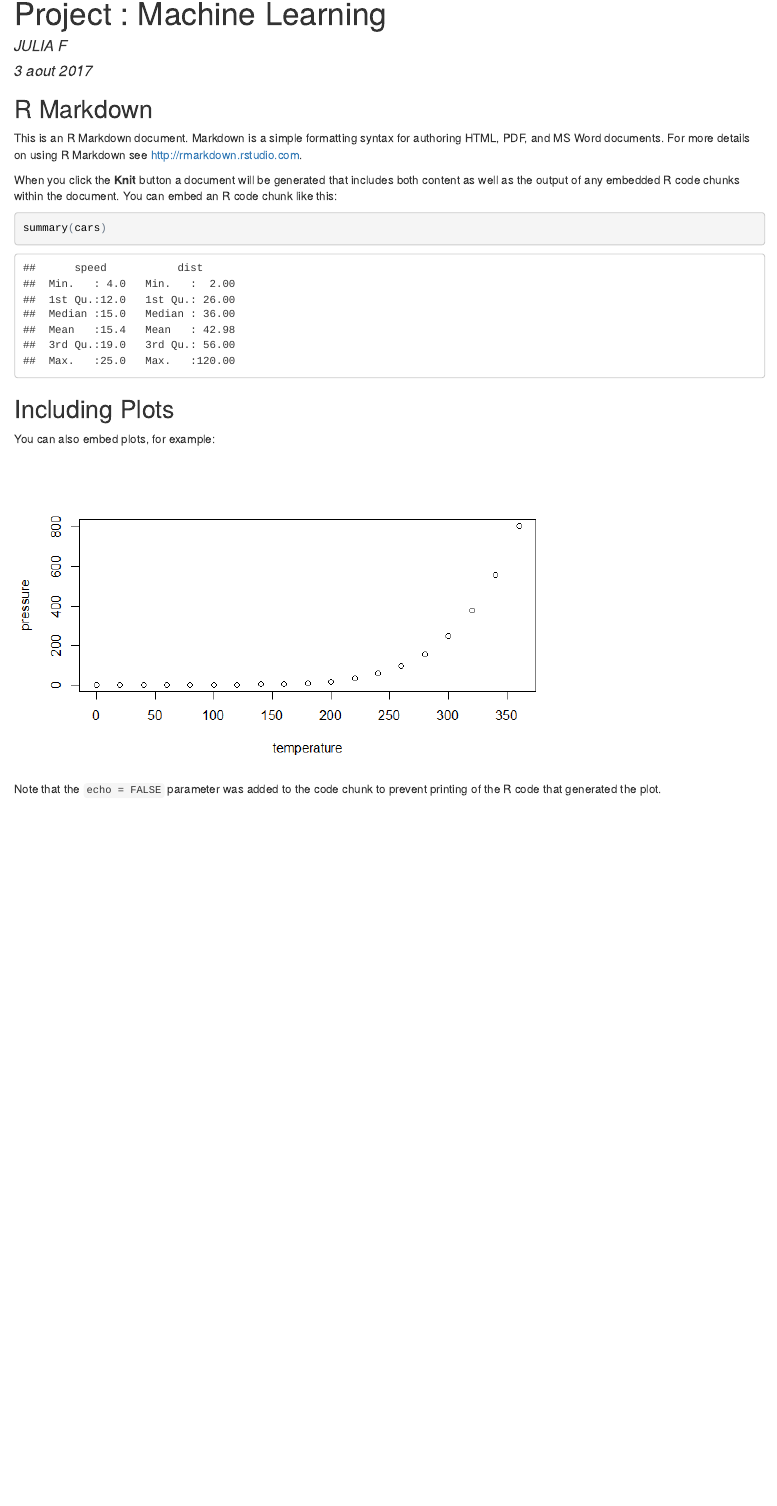
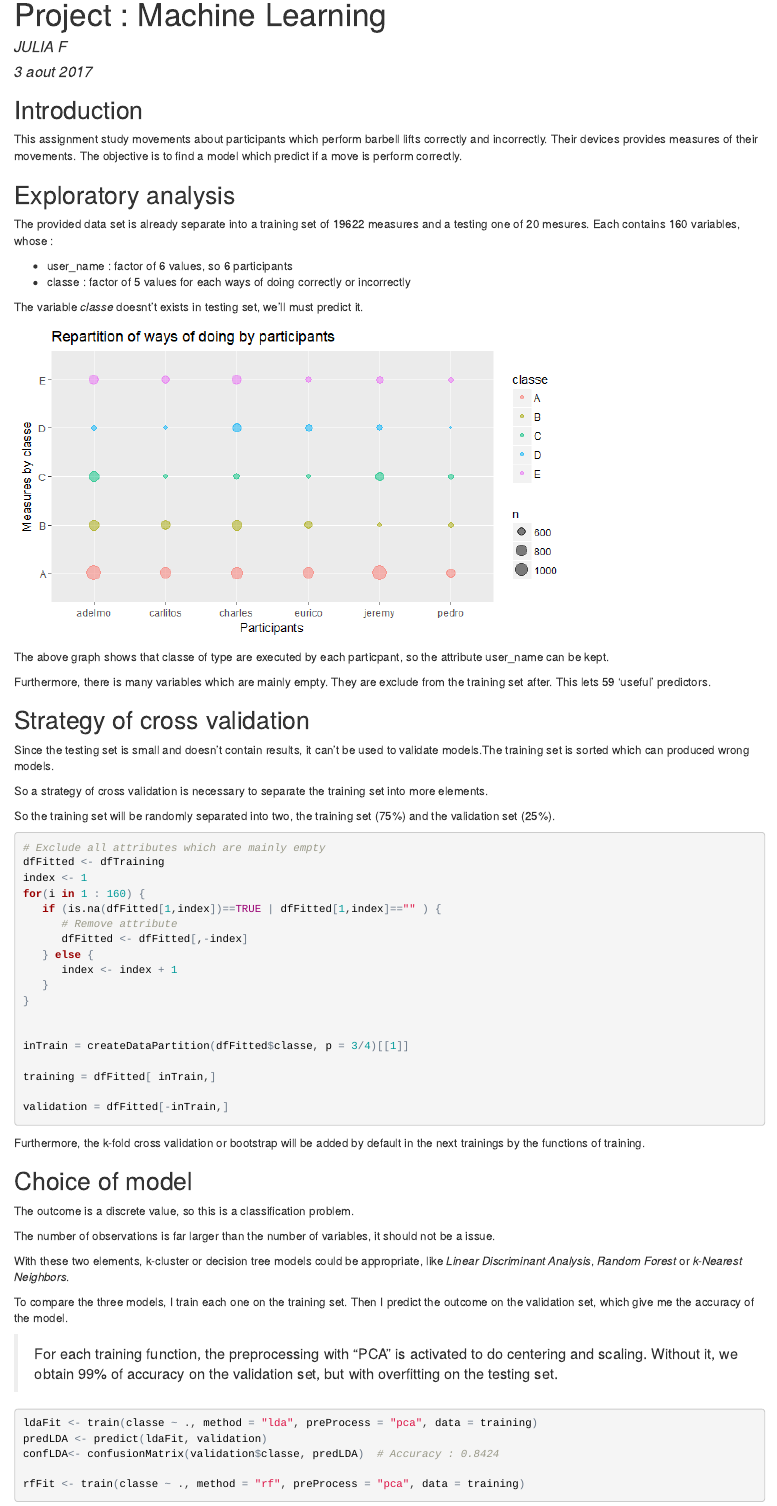
Before and after one commit to Enderas/DS_Machine_Learning-, an R Markdown document (Machine_Learning.Rmd): the page in a window 1100 px wide, from its top. The pictures show the output file Machine_Learning.html that the author committed with the source, opened offline.

Commit message:
Answer to assignment
Upload of the files required for the project

````diff
--- a/Machine_Learning.Rmd
+++ b/Machine_Learning.Rmd
@@ -15,21 +19,97 @@ knitr::opts_chunk$set(echo = TRUE)
 ```
 
-## R Markdown
+## Introduction
 
-This is an R Markdown document. Markdown is a simple formatting syntax for authoring HTML, PDF, and MS Word documents. For more details on using R Markdown see <http://rmarkdown.rstudio.com>.
+This assignment study movements about participants which perform barbell lifts correctly and incorrectly.
+Their devices provides measures of their movements. The objective is to find a model which predict if a move is perform correctly.
 
-When you click the **Knit** button a document will be generated that includes both content as well as the output of any embedded R code chunks within the document. You can embed an R code chunk like this:
+## Exploratory analysis
 
-```{r cars}
-summary(cars)
+The provided data set is already separate into a training set of 19622 measures and a testing one of 20 mesures. Each contains 160 variables, whose :
+
+* user_name : factor of 6 values, so 6 participants
+* classe    : factor of 5 values for each ways of doing correctly or incorrectly
+
+The variable *classe* doesnt't exists in testing set, we'll must predict it.
+
+```{r exploratory, echo=FALSE}
+# Loading data sets
+dfTraining <- read.table("pml-training.csv", sep = ",", header = TRUE)
+testing <- read.table("pml-testing.csv", sep = ",", header = TRUE)
+
+# Plot repartition of ways of doing by participants
+ggplot(data = dfTraining, aes(y = classe, x = user_name, col = classe)) +
+   geom_count(alpha = 0.5) +
+   ggtitle("Repartition of ways of doing by participants") +
+   xlab("Participants") +
+   ylab("Measures by classe")
 ```
 
-## Including Plots
+The above graph shows that classe of type are executed by each particpant, so the attribute user_name can be kept.
 
-You can also embed plots, for example:
+Furthermore, there is many variables which are mainly empty. They are exclude from the training set after.
+This lets 59 'useful' predictors.
 
-```{r pressure, echo=FALSE}
-plot(pressure)
+
+## Strategy of cross validation
+
+Since the testing set is small and doesn't contain results, it can't be used to validate models.The training set is sorted which can produced wrong models.
+
+So a strategy of cross validation is necessary to separate the training set into more elements.
+
+So the training set will be randomly separated into two, the training set (75%) and the validation set (25%).
+
+```{r cross-validation}
+# Exclude all attributes which are mainly empty
+dfFitted <- dfTraining
+index <- 1
+for(i in 1 : 160) {
+   if (is.na(dfFitted[1,index])==TRUE | dfFitted[1,index]=="" ) {
+      # Remove attribute
+      dfFitted <- dfFitted[,-index]
+   } else {
+      index <- index + 1
+   }
+}
+
+
+inTrain = createDataPartition(dfFitted$classe, p = 3/4)[[1]]
+
+training = dfFitted[ inTrain,]
+
+validation = dfFitted[-inTrain,]
 ```
 
-Note that the `echo = FALSE` parameter was added to the code chunk to prevent printing of the R code that generated the plot.
+Furthermore, the k-fold cross validation or bootstrap will be added by default in the next trainings by the functions of training.
+
+## Choice of model
+
+The outcome is a discrete value, so this is a classification problem.
+
+The number of observations is far larger than the number of variables, it should not be a issue.
+
+With these two elements, k-cluster or decision tree models could be appropriate, like *Linear Discriminant Analysis*, *Random Forest* or *k-Nearest Neighbors*.
+
+To compare the three models, I train each one on the training set. Then I predict the outcome on the validation set, which give me the accuracy of the model.
+
+> For each training function, the preprocessing with "PCA" is activated to do centering and scaling. Without it, we obtain 99% of accuracy on the validation set, but with overfitting on the testing set.
+
+```{r trainPredict, cache=TRUE}
+ldaFit <- train(classe ~ ., method = "lda", preProcess = "pca", data = training)
+predLDA <- predict(ldaFit, validation)
+confLDA<- confusionMatrix(validation$classe, predLDA)  # Accuracy : 0.8424
+
+rfFit <- train(classe ~ ., method = "rf", preProcess = "pca", data = training)
+predRF <- predict(rfFit, validation)
+confRF<- confusionMatrix(validation$classe, predRF)  # Accuracy : 0.989
+
+knnFit <- train(classe ~ ., method = "knn", preProcess = "pca", data = training)
+predKNN <- predict(knnFit, validation)
+confKNN<- confusionMatrix(validation$classe, predKNN)  # Accuracy : 0.9745
+
+
+# Table of accuracy :
+tableAccuracies <- c(LDA = confLDA$overall[1], RandomForest = confRF$overall[1], KNN = confKNN$overall[1])
+```
+
+```{r tableAccuracies}
@@ -35,0 +128,7 @@ Note that the `echo = FALSE` parameter was added to the code chunk to prevent pr
+The predictions must be applied in the validation set.
+
+With a classification problem the difference operation can be replaced by an unequality.
+
+This equation products the following results :
+
+```{r RMSE}
@@ -35,0 +145 @@ Note that the `echo = FALSE` parameter was added to the code chunk to prevent pr
+```{r rmseRF}
@@ -35,0 +153,3 @@ Note that the `echo = FALSE` parameter was added to the code chunk to prevent pr
+To predict the outcome on the test case, the previous trained Random Forest model is used :
+
+```{r predictTesting}
@@ -35,0 +164,6 @@ Note that the `echo = FALSE` parameter was added to the code chunk to prevent pr
+   xlab("Participants") +
+   ylab("Measures by classe")
+
+```
+
+This outcomes should be the manner in which they did the exercise into the testing set.
````
Also changed, not shown: pml-testing.csv (added, +21 -0 lines), Machine_Learning.html, Machine_Learning.md, Machine_Learning_files/figure-html/exploratory-1.png (added), Machine_Learning_files/figure-html/predictTesting-1.png (added), Machine_Learning_files/figure-html/rmseRF-1.png (added), README.md (deleted), test.html (deleted), Machine_Learning.Rmd (41 more changed lines), 1 other file.
